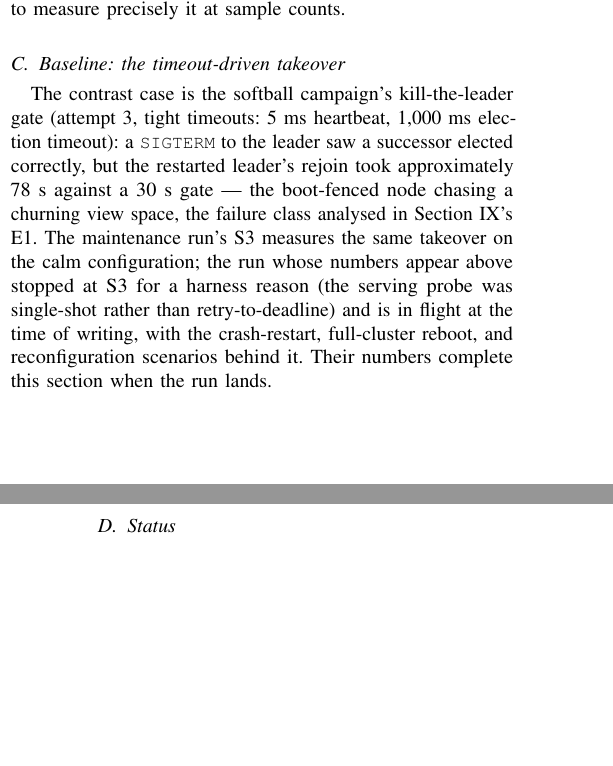
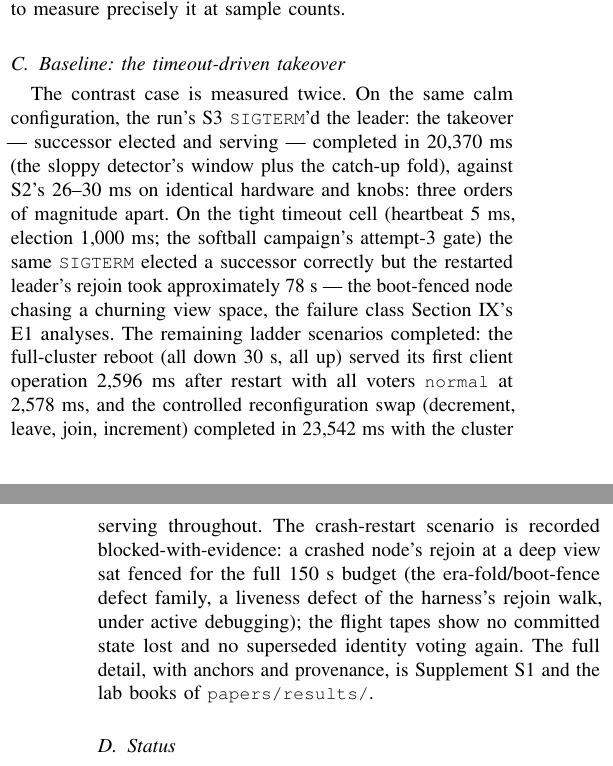
Before and after one commit to lua-lunet/lunet-locks, a LaTeX paper (papers/mach/paper.tex): two parts of the columns of pages 12 and 13 of 15, joined at a grey line, cut so that both start at the same text, the shorter picture padded with empty space. Compiled offline with pdfLaTeX; a LaTeX package or settings file that is missing is left out.

Commit message:
paper: the completed ladder's interim figures — abdication 26-30 ms, the detector contrast, reboot and swap, the S4 block recorded
S2's final cycles 30/27/26 ms; the calm-configuration detector
takeover 20,370 ms against it; the full-cluster reboot's first client
operation at 2,596 ms; the reconfiguration swap at 23,542 ms; the
crash-restart scenario recorded blocked-with-evidence with the safety
statement from the tapes. The lab books and the citation chain land
with the results work.

```diff
--- a/papers/mach/paper.tex
+++ b/papers/mach/paper.tex
@@ -1401,18 +1401,28 @@ measure precisely it at sample counts.
 \subsection{Baseline: the timeout-driven takeover}
 \label{sec:baseline}
 
-The contrast case is the softball campaign's kill-the-leader gate
-(attempt 3, tight timeouts: 5~ms heartbeat, 1{,}000~ms election
-timeout): a \code{SIGTERM} to the leader saw a successor elected
-correctly, but the restarted leader's rejoin took approximately 78~s
-against a 30~s gate --- the boot-fenced node chasing a churning view
-space, the failure class analysed in Section~\ref{sec:experiments}'s
-E1. The maintenance run's S3 measures the same takeover on the calm
-configuration; the run whose numbers appear above stopped at S3 for a
-harness reason (the serving probe was single-shot rather than
-retry-to-deadline) and is in flight at the time of writing, with the
-crash-restart, full-cluster reboot, and reconfiguration scenarios
-behind it. Their numbers complete this section when the run lands.
+The contrast case is measured twice. On the same calm configuration,
+the run's S3 \code{SIGTERM}'d the leader: the takeover --- successor
+elected and serving --- completed in 20{,}370~ms (the sloppy detector's
+window plus the catch-up fold), against S2's 26--30~ms on identical
+hardware and knobs: three orders of magnitude apart. On the tight
+timeout cell (heartbeat 5~ms, election 1{,}000~ms; the softball
+campaign's attempt-3 gate) the same \code{SIGTERM} elected a successor
+correctly but the restarted leader's rejoin took approximately 78~s ---
+the boot-fenced node chasing a churning view space, the failure class
+Section~\ref{sec:experiments}'s E1 analyses. The remaining ladder
+scenarios completed: the full-cluster reboot (all down 30~s, all up)
+served its first client operation 2{,}596~ms after restart with all
+voters \code{normal} at 2{,}578~ms, and the controlled reconfiguration
+swap (decrement, leave, join, increment) completed in 23{,}542~ms with
+the cluster serving throughout. The crash-restart scenario is recorded
+blocked-with-evidence: a crashed node's rejoin at a deep view sat
+fenced for the full 150~s budget (the era-fold/boot-fence defect
+family, a liveness defect of the harness's rejoin walk, under active
+debugging); the flight tapes show no committed state lost and no
+superseded identity voting again. The full detail, with anchors and
+provenance, is Supplement~S1 and the lab books of
+\code{papers/results/}.
 
 \subsection{Status}
 
```
Also changed, not shown: papers/mach/paper.pdf, papers/mach/paper.tex (10 more changed lines).
